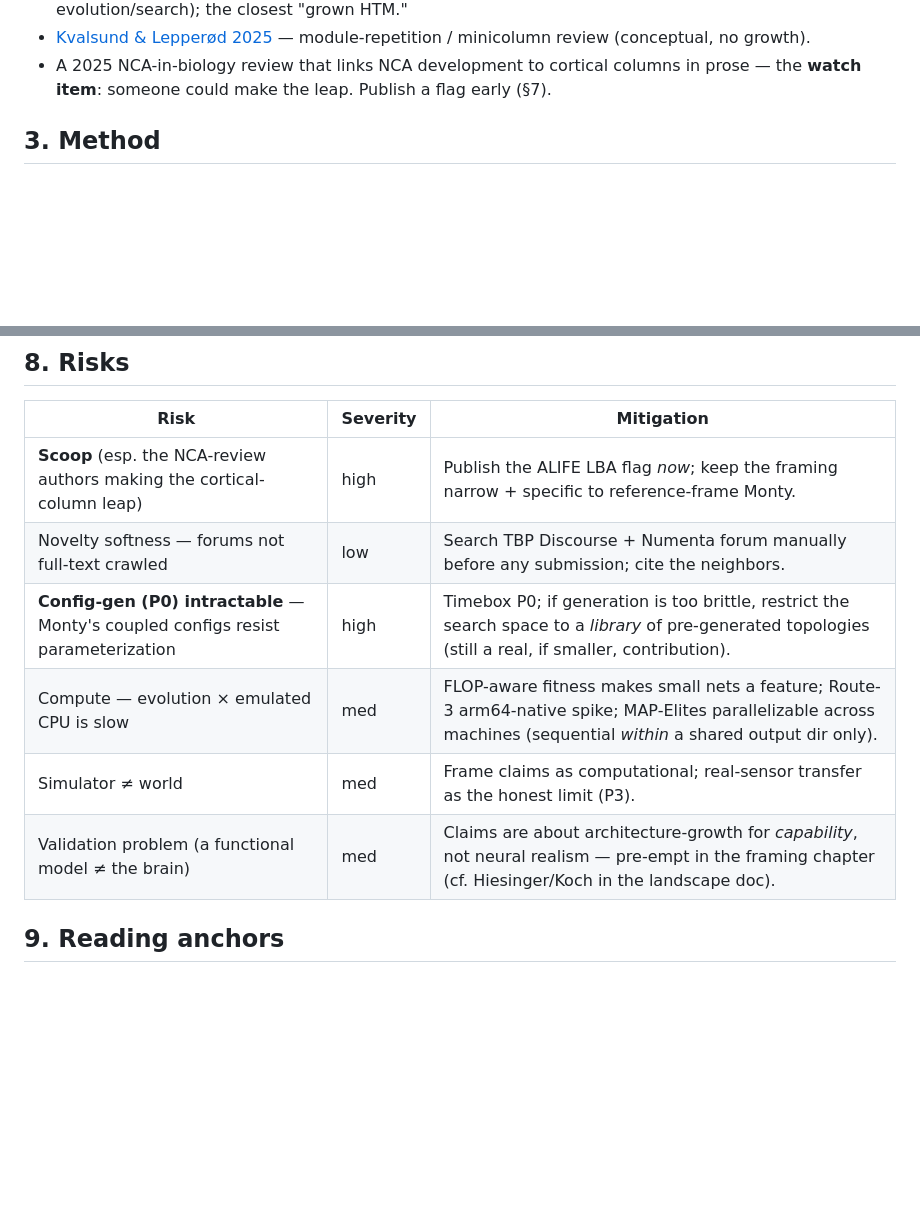
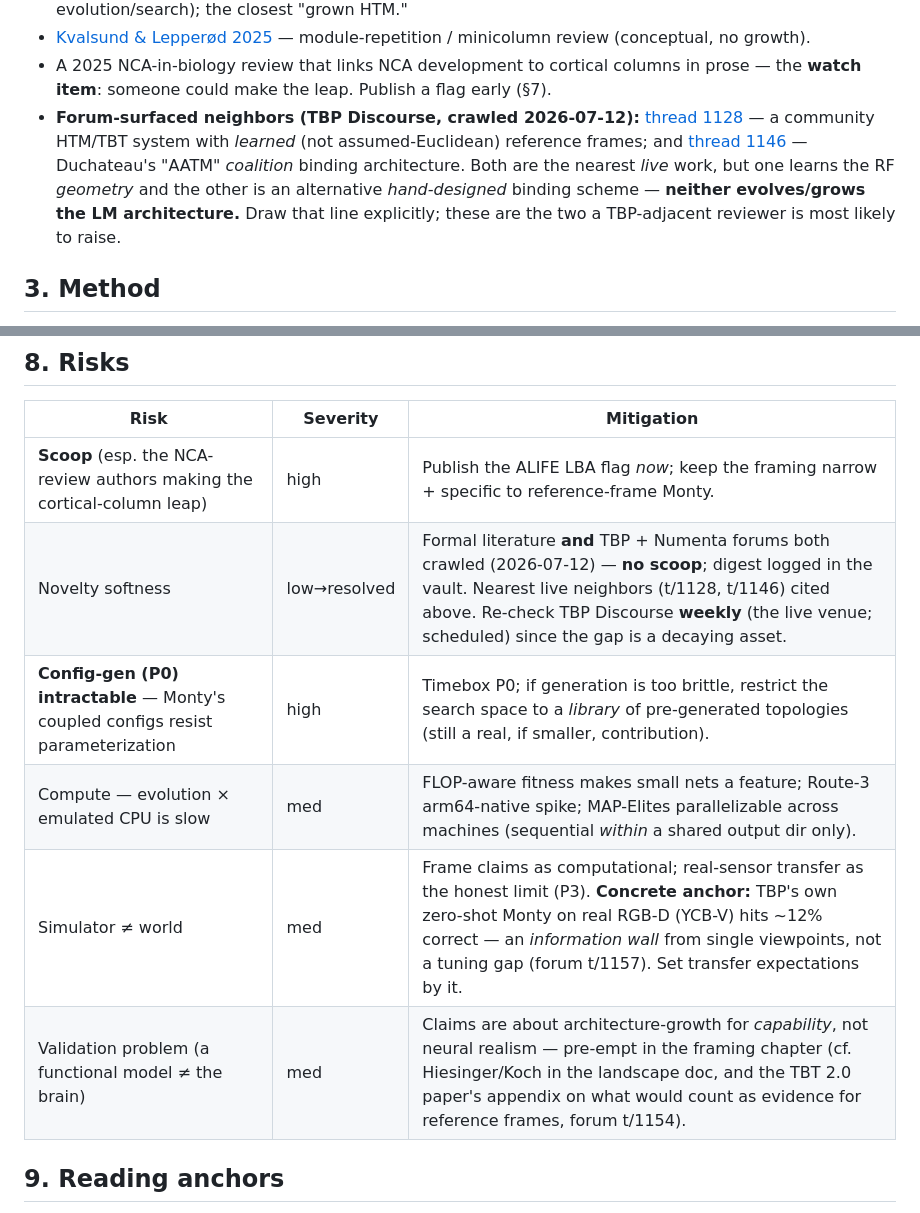
Before and after one commit to aifriend/milbrain-showcase, a Markdown page: theory/research-plan.md, 2 parts joined by grey strips. Drawn GitHub-style; blank space fills up the shorter version.

Commit message:
research-plan: fold in forum crawl findings (novelty holds, nearest neighbors, transfer anchor)

```diff
--- a/theory/research-plan.md
+++ b/theory/research-plan.md
@@ -54,6 +54,13 @@ ingredients are mature — cite the nearest neighbors up front to show awareness
   review (conceptual, no growth).
 - A 2025 NCA-in-biology review that links NCA development to cortical columns in prose — the
   **watch item**: someone could make the leap. Publish a flag early (§7).
+- **Forum-surfaced neighbors (TBP Discourse, crawled 2026-07-12):**
+  [thread 1128](https://forum.thousandbrains.org/t/1128) — a community HTM/TBT system with *learned*
+  (not assumed-Euclidean) reference frames; and
+  [thread 1146](https://forum.thousandbrains.org/t/1146) — Duchateau's "AATM" *coalition* binding
+  architecture. Both are the nearest *live* work, but one learns the RF *geometry* and the other is
+  an alternative *hand-designed* binding scheme — **neither evolves/grows the LM architecture.** Draw
+  that line explicitly; these are the two a TBP-adjacent reviewer is most likely to raise.
 
 ## 3. Method
 
@@ -141,11 +148,11 @@ Stake the novelty flag cheaply and early, then aim the archival method paper onc
 | Risk | Severity | Mitigation |
 |---|---|---|
 | **Scoop** (esp. the NCA-review authors making the cortical-column leap) | high | Publish the ALIFE LBA flag *now*; keep the framing narrow + specific to reference-frame Monty. |
-| Novelty softness — forums not full-text crawled | low | Search TBP Discourse + Numenta forum manually before any submission; cite the neighbors. |
+| Novelty softness | low→resolved | Formal literature **and** TBP + Numenta forums both crawled (2026-07-12) — **no scoop**; digest logged in the vault. Nearest live neighbors (t/1128, t/1146) cited above. Re-check TBP Discourse **weekly** (the live venue; scheduled) since the gap is a decaying asset. |
 | **Config-gen (P0) intractable** — Monty's coupled configs resist parameterization | high | Timebox P0; if generation is too brittle, restrict the search space to a *library* of pre-generated topologies (still a real, if smaller, contribution). |
 | Compute — evolution × emulated CPU is slow | med | FLOP-aware fitness makes small nets a feature; Route-3 arm64-native spike; MAP-Elites parallelizable across machines (sequential *within* a shared output dir only). |
-| Simulator ≠ world | med | Frame claims as computational; real-sensor transfer as the honest limit (P3). |
-| Validation problem (a functional model ≠ the brain) | med | Claims are about architecture-growth for *capability*, not neural realism — pre-empt in the framing chapter (cf. Hiesinger/Koch in the landscape doc). |
+| Simulator ≠ world | med | Frame claims as computational; real-sensor transfer as the honest limit (P3). **Concrete anchor:** TBP's own zero-shot Monty on real RGB-D (YCB-V) hits ~12% correct — an *information wall* from single viewpoints, not a tuning gap (forum t/1157). Set transfer expectations by it. |
+| Validation problem (a functional model ≠ the brain) | med | Claims are about architecture-growth for *capability*, not neural realism — pre-empt in the framing chapter (cf. Hiesinger/Koch in the landscape doc, and the TBT 2.0 paper's appendix on what would count as evidence for reference frames, forum t/1154). |
 
 ## 9. Reading anchors
 
```
